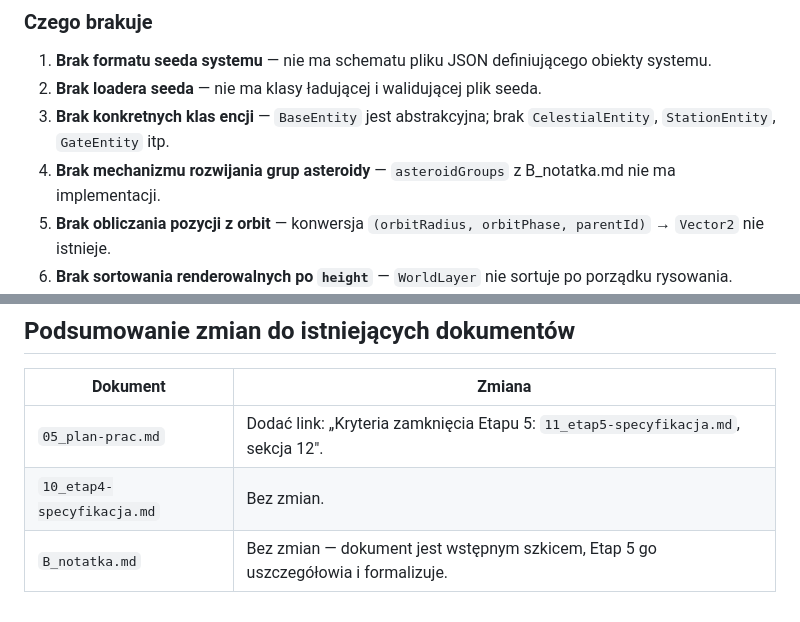
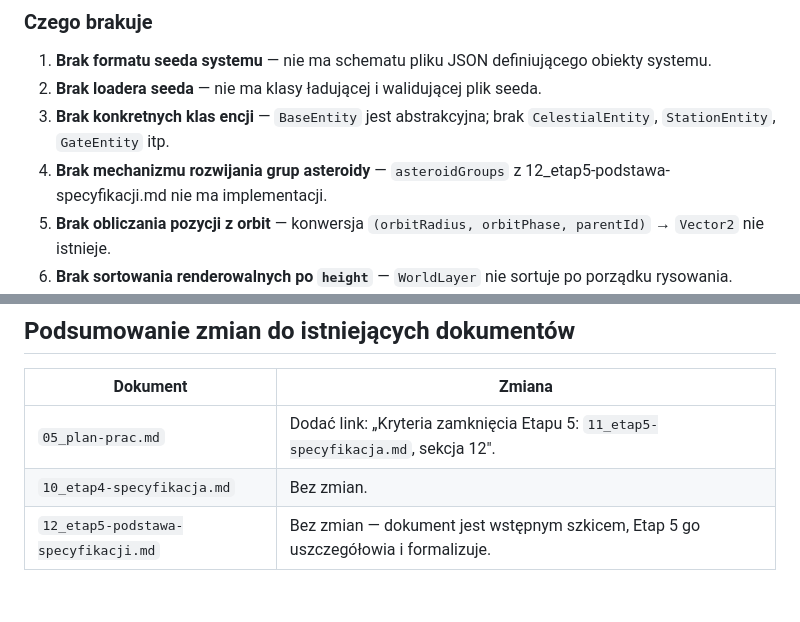
Before and after one commit to Kacpers93/-laba_v3--projektowanie-gier-webowych, a Markdown page: docs/core/11_etap5-specyfikacja.md, 2 parts joined by grey strips. GitHub-like rendering.

Commit message:
feat: Update specifications for Stage 5 seed system and remove preliminary outline

```diff
--- a/docs/core/11_etap5-specyfikacja.md
+++ b/docs/core/11_etap5-specyfikacja.md
@@ -81,7 +81,7 @@ Etap 5 buduje fundament kompatybilny z Etapem 5.5 (wielosystemowość, sektory,
 1. **Brak formatu seeda systemu** — nie ma schematu pliku JSON definiującego obiekty systemu.
 2. **Brak loadera seeda** — nie ma klasy ładującej i walidującej plik seeda.
 3. **Brak konkretnych klas encji** — `BaseEntity` jest abstrakcyjna; brak `CelestialEntity`, `StationEntity`, `GateEntity` itp.
-4. **Brak mechanizmu rozwijania grup asteroidy** — `asteroidGroups` z B_notatka.md nie ma implementacji.
+4. **Brak mechanizmu rozwijania grup asteroidy** — `asteroidGroups` z 12_etap5-podstawa-specyfikacji.md nie ma implementacji.
 5. **Brak obliczania pozycji z orbit** — konwersja `(orbitRadius, orbitPhase, parentId)` → `Vector2` nie istnieje.
 6. **Brak sortowania renderowalnych po `height`** — `WorldLayer` nie sortuje po porządku rysowania.
 7. **Brak pipeline'u wiążącego seed → encje → renderables → scene**.
@@ -741,4 +741,4 @@ src/
 |---|---|
 | `05_plan-prac.md` | Dodać link: „Kryteria zamknięcia Etapu 5: `11_etap5-specyfikacja.md`, sekcja 12". |
 | `10_etap4-specyfikacja.md` | Bez zmian. |
-| `B_notatka.md` | Bez zmian — dokument jest wstępnym szkicem, Etap 5 go uszczegółowia i formalizuje. |
+| `12_etap5-podstawa-specyfikacji.md` | Bez zmian — dokument jest wstępnym szkicem, Etap 5 go uszczegółowia i formalizuje. |
```
Also changed, not shown: docs/core/12_etap5-podstawa-specyfikacji.md (renamed from docs/core/B_notatka.md, +1 -1 lines).
